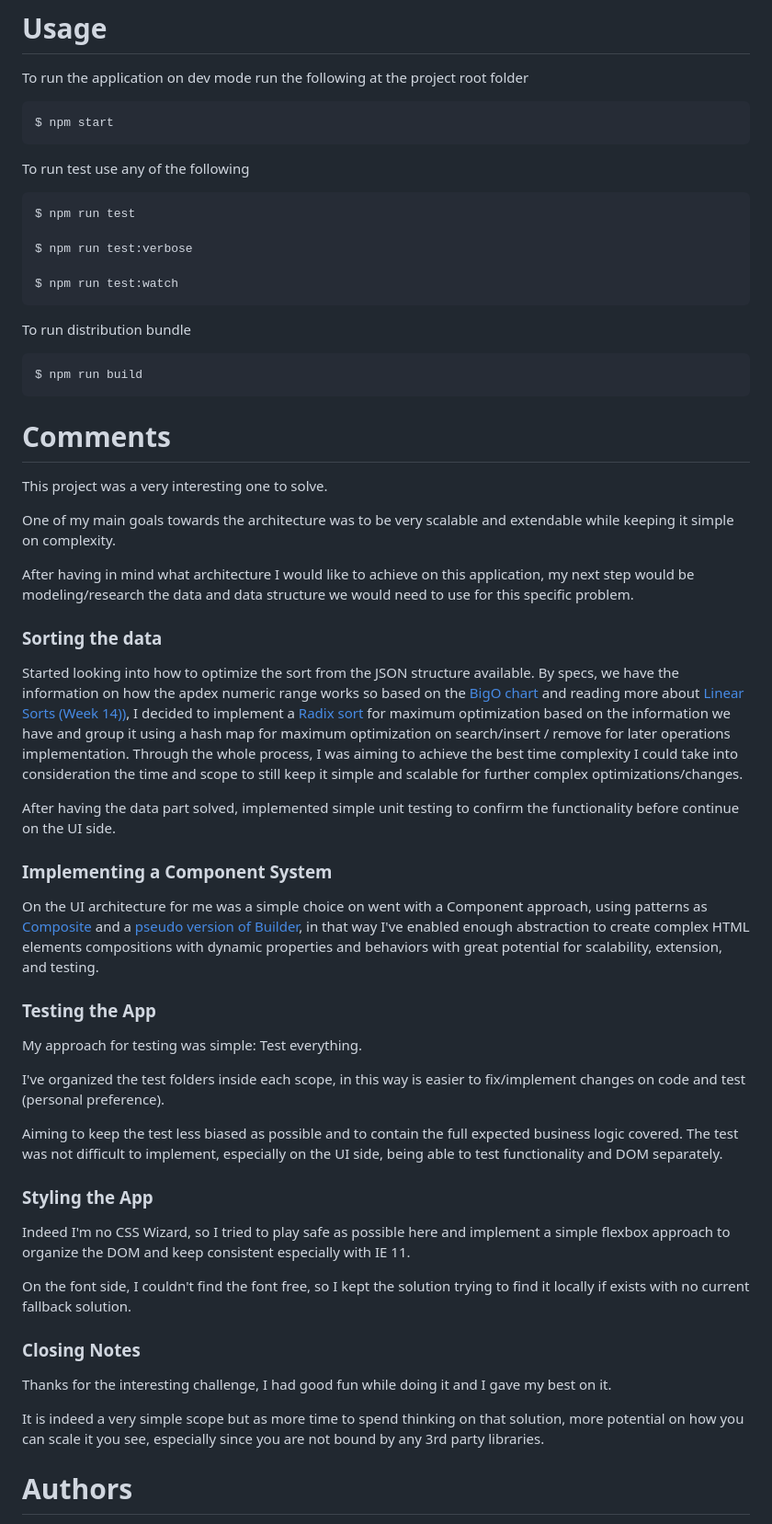
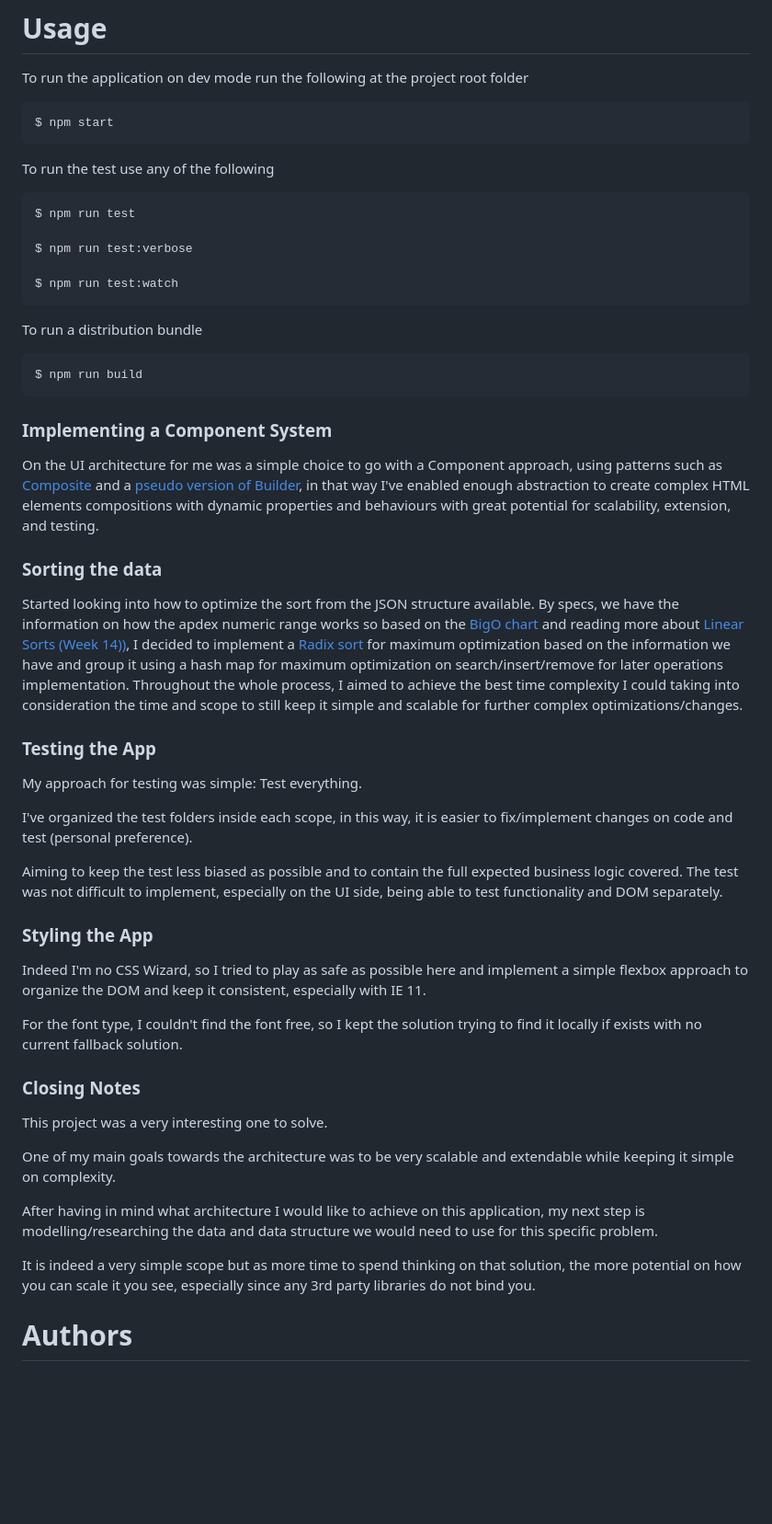
Before and after one commit to feliperyba/new-relic-test-task, a Markdown page: README.md, the part around the change. Shown at 92% size. Rendered like a GitHub page; blank space fills up the shorter version.

````diff
--- a/README.md
+++ b/README.md
@@ -13,7 +13,7 @@ To run the application on dev mode run the following at the project root folder
 ```
 $ npm start
 ```
-To run test use any of the following
+To run the test use any of the following
 ```
 $ npm run test
 
@@ -21,41 +21,37 @@ $ npm run test:verbose
 
 $ npm run test:watch
 ```
-To run distribution bundle
+To run a distribution bundle
 ```
 $ npm run build
 ```
-# Comments
+
+### **Implementing a Component System**
+On the UI architecture for me was a simple choice to go with a Component approach, using patterns such as [Composite](https://refactoring.guru/design-patterns/composite) and a [pseudo version of Builder](https://refactoring.guru/design-patterns/builder), in that way I've enabled enough abstraction to create complex HTML elements compositions with dynamic properties and behaviours with great potential for scalability, extension, and testing.
+
+### **Sorting the data**
+Started looking into how to optimize the sort from the JSON structure available. By specs, we have the information on how the apdex numeric range works so based on the [BigO chart](https://www.bigocheatsheet.com/) and reading more about [Linear Sorts (Week 14))](https://www.radford.edu/nokie/classes/360/Linear.Sorts.html), I decided to implement a [Radix sort](https://medium.com/@verdi/intermediate-sorting-algorithms-merge-quick-and-radix-sort-539686c5063b) for maximum optimization based on the information we have and group it using a hash map for maximum optimization on search/insert/remove for later operations implementation. Throughout the whole process, I aimed to achieve the best time complexity I could taking into consideration the time and scope to still keep it simple and scalable for further complex optimizations/changes.
+
+### **Testing the App**
+My approach for testing was simple: Test everything.
+
+I've organized the test folders inside each scope, in this way, it is easier to fix/implement changes on code and test (personal preference).
+
+Aiming to keep the test less biased as possible and to contain the full expected business logic covered. The test was not difficult to implement, especially on the UI side, being able to test functionality and DOM separately.
+
+### **Styling the App**
+Indeed I'm no CSS Wizard, so I tried to play as safe as possible here and implement a simple flexbox approach to organize the DOM and keep it consistent, especially with IE 11.
+
+For the font type, I couldn't find the font free, so I kept the solution trying to find it locally if exists with no current fallback solution.
+
+### **Closing Notes**
 This project was a very interesting one to solve.
 
 One of my main goals towards the architecture was to be very scalable and extendable while keeping it simple on complexity.
 
-After having in mind what architecture I would like to achieve on this application, my next step would be modeling/research the data and data structure we would need to use for this specific problem.
+After having in mind what architecture I would like to achieve on this application, my next step is modelling/researching the data and data structure we would need to use for this specific problem.
 
-### **Sorting the data**
-Started looking into how to optimize the sort from the JSON structure available. By specs, we have the information on how the apdex numeric range works so based on the [BigO chart](https://www.bigocheatsheet.com/) and reading more about [Linear Sorts (Week 14))](https://www.radford.edu/nokie/classes/360/Linear.Sorts.html), I decided to implement a [Radix sort](https://medium.com/@verdi/intermediate-sorting-algorithms-merge-quick-and-radix-sort-539686c5063b) for maximum optimization based on the information we have and group it using a hash map for maximum optimization on search/insert / remove for later operations implementation. Through the whole process, I was aiming to achieve the best time complexity I could take into consideration the time and scope to still keep it simple and scalable for further complex optimizations/changes.
-
-After having the data part solved, implemented simple unit testing to confirm the functionality before continue on the UI side.
-
-### **Implementing a Component System**
-On the UI architecture for me was a simple choice on went with a Component approach, using patterns as [Composite](https://refactoring.guru/design-patterns/composite) and a [pseudo version of Builder](https://refactoring.guru/design-patterns/builder), in that way I've enabled enough abstraction to create complex HTML elements compositions with dynamic properties and behaviors with great potential for scalability, extension, and testing.
-
-### **Testing the App**
-My approach for testing was simple: Test everything.
-
-I've organized the test folders inside each scope, in this way is easier to fix/implement changes on code and test (personal preference).
-
-Aiming to keep the test less biased as possible and to contain the full expected business logic covered. The test was not difficult to implement, especially on the UI side, being able to test functionality and DOM separately.
-
-### **Styling the App**
-Indeed I'm no CSS Wizard, so I tried to play safe as possible here and implement a simple flexbox approach to organize the DOM and keep consistent especially with IE 11.
-
-On the font side, I couldn't find the font free, so I kept the solution trying to find it locally if exists with no current fallback solution.
-
-### **Closing Notes**
-Thanks for the interesting challenge, I had good fun while doing it and I gave my best on it.
-
-It is indeed a very simple scope but as more time to spend thinking on that solution, more potential on how you can scale it you see, especially since you are not bound by any 3rd party libraries.
+It is indeed a very simple scope but as more time to spend thinking on that solution, the more potential on how you can scale it you see, especially since any 3rd party libraries do not bind you.
 
 # Authors
 - [Felipe Rybakovas](http://rybakovas.me)
````
